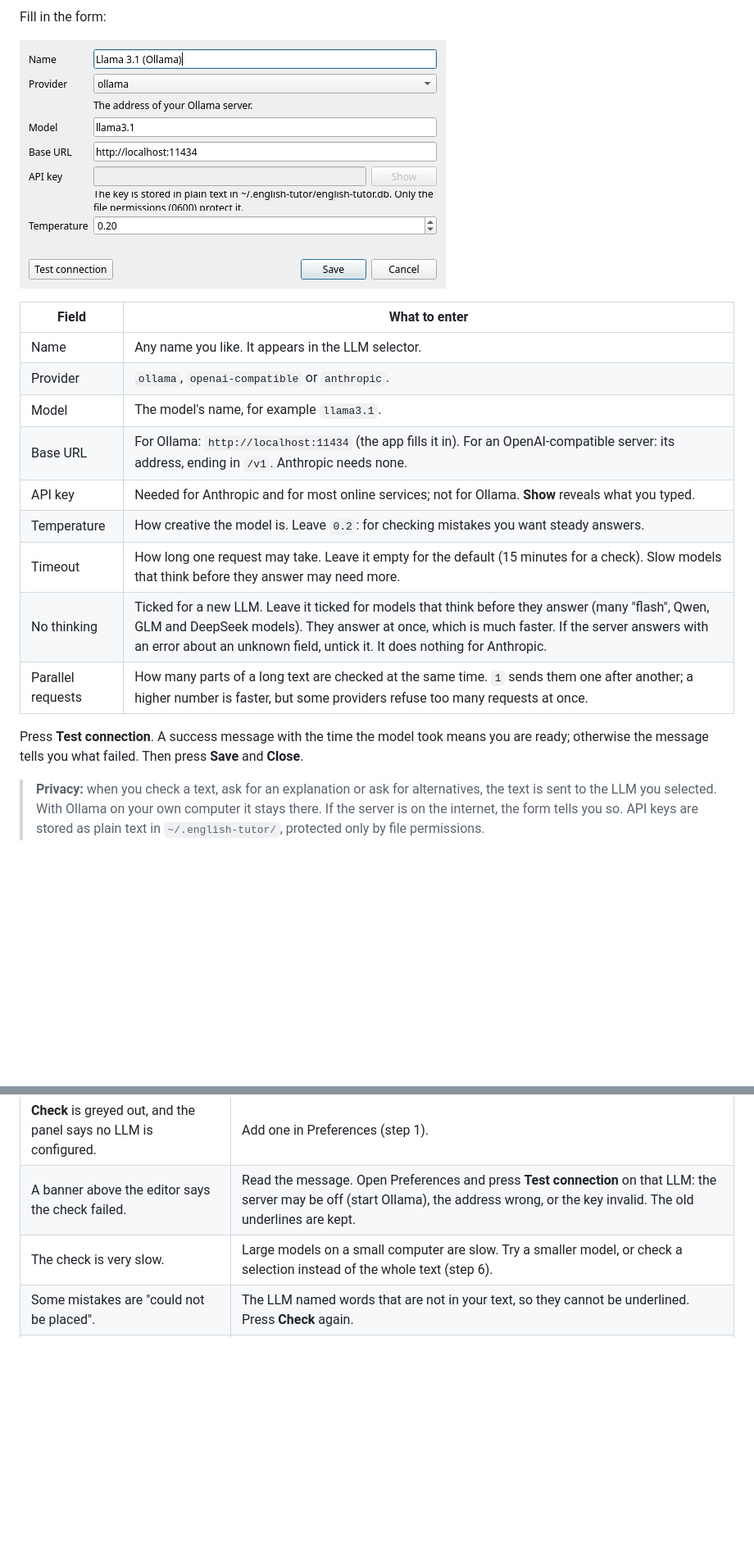
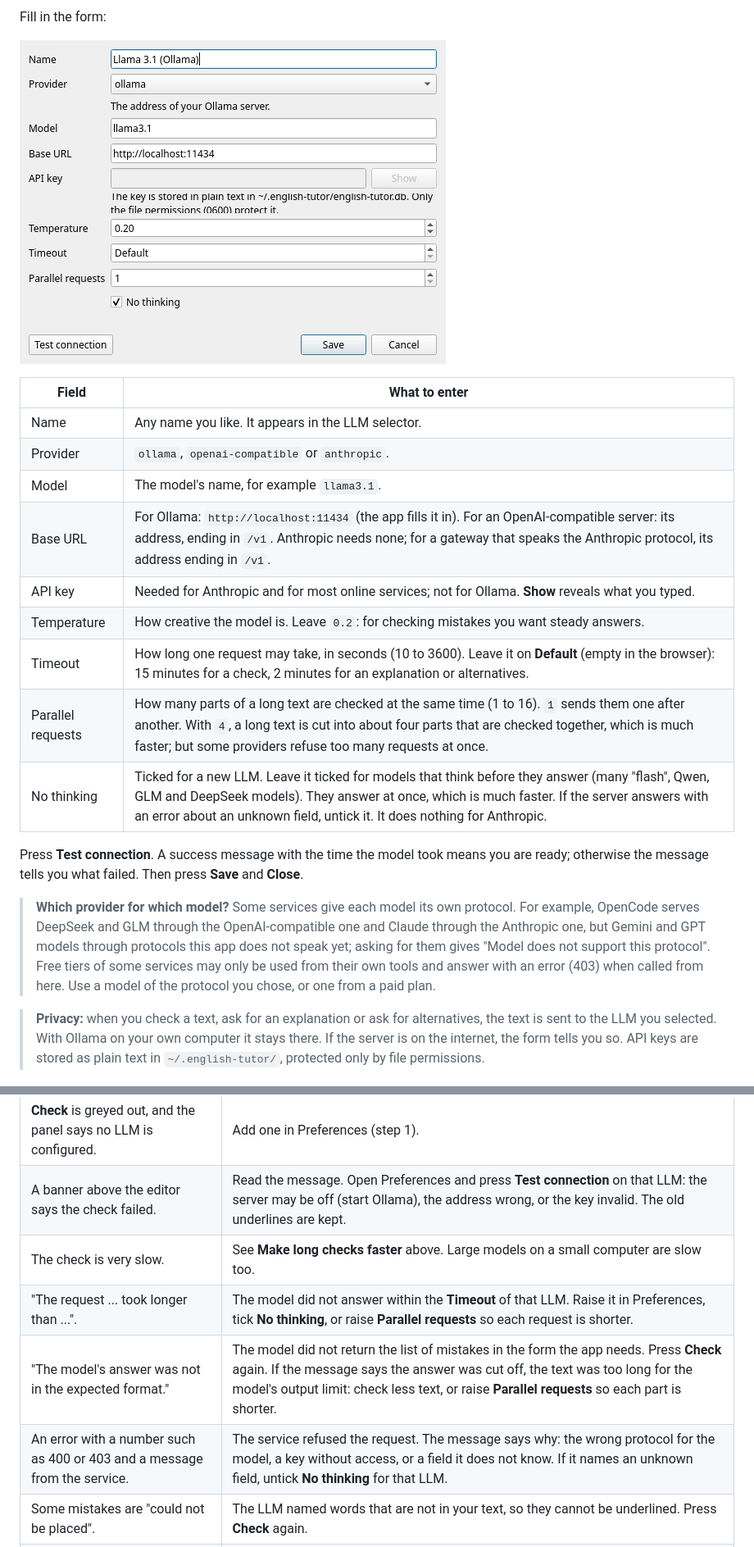
Before and after one commit to rm4n0s/english-tutor, a Markdown page: docs/TUTORIAL.md, 2 parts joined by grey strips. Shown: that part at 82% size. Drawn GitHub-style; pictures changed too: docs/images/09-llm-form.png; blank space fills up the shorter version.

Commit message:
Update the tutorial for timeouts, parallel requests, No thinking and notifications

```diff
--- a/docs/TUTORIAL.md
+++ b/docs/TUTORIAL.md
@@ -53,14 +53,16 @@ Fill in the form:
 | Name | Any name you like. It appears in the LLM selector. |
 | Provider | `ollama`, `openai-compatible` or `anthropic`. |
 | Model | The model's name, for example `llama3.1`. |
-| Base URL | For Ollama: `http://localhost:11434` (the app fills it in). For an OpenAI-compatible server: its address, ending in `/v1`. Anthropic needs none. |
+| Base URL | For Ollama: `http://localhost:11434` (the app fills it in). For an OpenAI-compatible server: its address, ending in `/v1`. Anthropic needs none; for a gateway that speaks the Anthropic protocol, its address ending in `/v1`. |
 | API key | Needed for Anthropic and for most online services; not for Ollama. **Show** reveals what you typed. |
 | Temperature | How creative the model is. Leave `0.2`: for checking mistakes you want steady answers. |
-| Timeout | How long one request may take. Leave it empty for the default (15 minutes for a check). Slow models that think before they answer may need more. |
+| Timeout | How long one request may take, in seconds (10 to 3600). Leave it on **Default** (empty in the browser): 15 minutes for a check, 2 minutes for an explanation or alternatives. |
+| Parallel requests | How many parts of a long text are checked at the same time (1 to 16). `1` sends them one after another. With `4`, a long text is cut into about four parts that are checked together, which is much faster; but some providers refuse too many requests at once. |
 | No thinking | Ticked for a new LLM. Leave it ticked for models that think before they answer (many "flash", Qwen, GLM and DeepSeek models). They answer at once, which is much faster. If the server answers with an error about an unknown field, untick it. It does nothing for Anthropic. |
-| Parallel requests | How many parts of a long text are checked at the same time. `1` sends them one after another; a higher number is faster, but some providers refuse too many requests at once. |
 
 Press **Test connection**. A success message with the time the model took means you are ready; otherwise the message tells you what failed. Then press **Save** and **Close**.
+
+> **Which provider for which model?** Some services give each model its own protocol. For example, OpenCode serves DeepSeek and GLM through the OpenAI-compatible one and Claude through the Anthropic one, but Gemini and GPT models through protocols this app does not speak yet; asking for them gives "Model does not support this protocol". Free tiers of some services may only be used from their own tools and answer with an error (403) when called from here. Use a model of the protocol you chose, or one from a paid plan.
 
 > **Privacy:** when you check a text, ask for an explanation or ask for alternatives, the text is sent to the LLM you selected. With Ollama on your own computer it stays there. If the server is on the internet, the form tells you so. API keys are stored as plain text in `~/.english-tutor/`, protected only by file permissions.
 
@@ -182,7 +187,10 @@ If you close the app or start a new text with unsaved changes, it asks whether t
 |---|---|
 | **Check** is greyed out, and the panel says no LLM is configured. | Add one in Preferences (step 1). |
 | A banner above the editor says the check failed. | Read the message. Open Preferences and press **Test connection** on that LLM: the server may be off (start Ollama), the address wrong, or the key invalid. The old underlines are kept. |
-| The check is very slow. | Large models on a small computer are slow. Try a smaller model, or check a selection instead of the whole text (step 6). |
+| The check is very slow. | See **Make long checks faster** above. Large models on a small computer are slow too. |
+| "The request ... took longer than ...". | The model did not answer within the **Timeout** of that LLM. Raise it in Preferences, tick **No thinking**, or raise **Parallel requests** so each request is shorter. |
+| "The model's answer was not in the expected format." | The model did not return the list of mistakes in the form the app needs. Press **Check** again. If the message says the answer was cut off, the text was too long for the model's output limit: check less text, or raise **Parallel requests** so each part is shorter. |
+| An error with a number such as 400 or 403 and a message from the service. | The service refused the request. The message says why: the wrong protocol for the model, a key without access, or a field it does not know. If it names an unknown field, untick **No thinking** for that LLM. |
 | Some mistakes are "could not be placed". | The LLM named words that are not in your text, so they cannot be underlined. Press **Check** again. |
 | The LLM says something is wrong that is right. | Select it and press **Not an error**. It also leaves your statistics. |
 | Nothing is underlined, but you know there are mistakes. | Some models are too small to find them. Try a larger model. |
```
Also changed, not shown: other parts of docs/TUTORIAL.md (+6 -3 lines), 1 other file.
